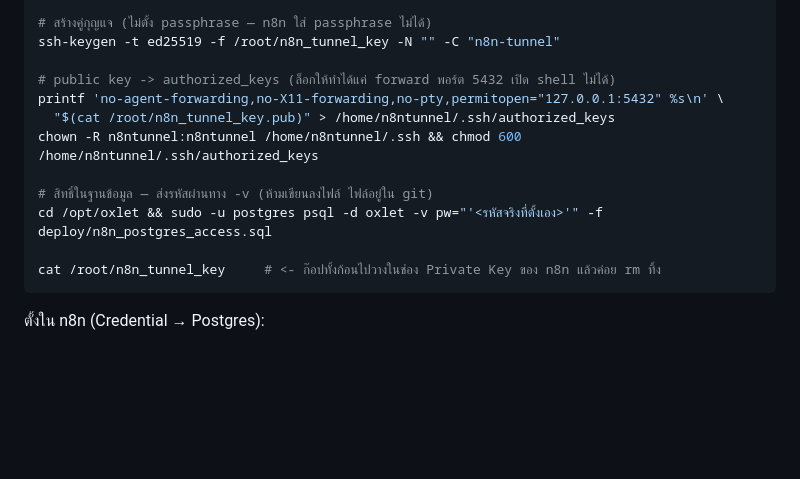
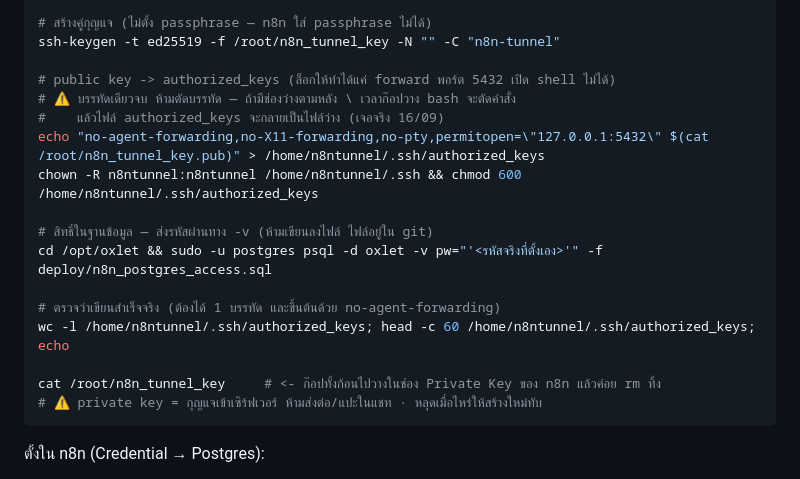
Before and after one commit to Wattanakit27/SaleforceOxletauto, a Markdown page: deploy/n8n_postgres_access.md, the part around the change. Rendered like a GitHub page; blank space fills up the shorter version.

Commit message:
docs(n8n): คำสั่ง authorized_keys เป็นบรรทัดเดียว (ตัดบรรทัดด้วย backslash พังเวลาก๊อปวาง)
Co-Authored-By: Claude Opus 5 <noreply@anthropic.com>

````diff
--- a/deploy/n8n_postgres_access.md
+++ b/deploy/n8n_postgres_access.md
@@ -21,14 +21,19 @@ mkdir -p /home/n8ntunnel/.ssh && chmod 700 /home/n8ntunnel/.ssh
 ssh-keygen -t ed25519 -f /root/n8n_tunnel_key -N "" -C "n8n-tunnel"
 
 # public key -> authorized_keys (ล็อกให้ทำได้แค่ forward พอร์ต 5432 เปิด shell ไม่ได้)
-printf 'no-agent-forwarding,no-X11-forwarding,no-pty,permitopen="127.0.0.1:5432" %s\n' \
-  "$(cat /root/n8n_tunnel_key.pub)" > /home/n8ntunnel/.ssh/authorized_keys
+# ⚠️ บรรทัดเดียวจบ ห้ามตัดบรรทัด — ถ้ามีช่องว่างตามหลัง \ เวลาก๊อปวาง bash จะตัดคำสั่ง
+#    แล้วไฟล์ authorized_keys จะกลายเป็นไฟล์ว่าง (เจอจริง 16/09)
+echo "no-agent-forwarding,no-X11-forwarding,no-pty,permitopen=\"127.0.0.1:5432\" $(cat /root/n8n_tunnel_key.pub)" > /home/n8ntunnel/.ssh/authorized_keys
 chown -R n8ntunnel:n8ntunnel /home/n8ntunnel/.ssh && chmod 600 /home/n8ntunnel/.ssh/authorized_keys
 
 # สิทธิ์ในฐานข้อมูล — ส่งรหัสผ่านทาง -v (ห้ามเขียนลงไฟล์ ไฟล์อยู่ใน git)
 cd /opt/oxlet && sudo -u postgres psql -d oxlet -v pw="'<รหัสจริงที่ตั้งเอง>'" -f deploy/n8n_postgres_access.sql
 
+# ตรวจว่าเขียนสำเร็จจริง (ต้องได้ 1 บรรทัด และขึ้นต้นด้วย no-agent-forwarding)
+wc -l /home/n8ntunnel/.ssh/authorized_keys; head -c 60 /home/n8ntunnel/.ssh/authorized_keys; echo
+
 cat /root/n8n_tunnel_key     # <- ก๊อปทั้งก้อนไปวางในช่อง Private Key ของ n8n แล้วค่อย rm ทิ้ง
+# ⚠️ private key = กุญแจเข้าเซิร์ฟเวอร์ ห้ามส่งต่อ/แปะในแชท · หลุดเมื่อไหร่ให้สร้างใหม่ทับ
 ```
 
 ตั้งใน n8n (Credential → Postgres):
````
